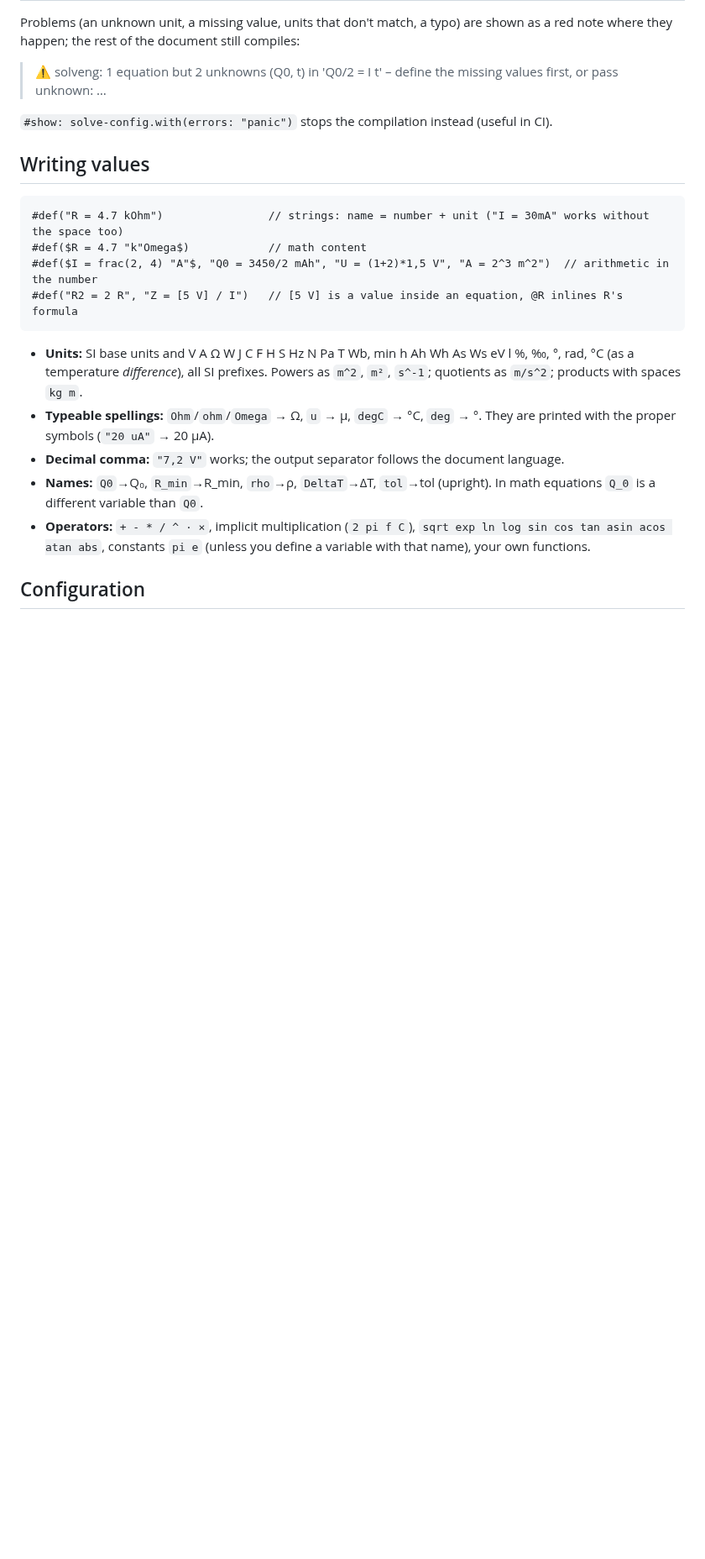
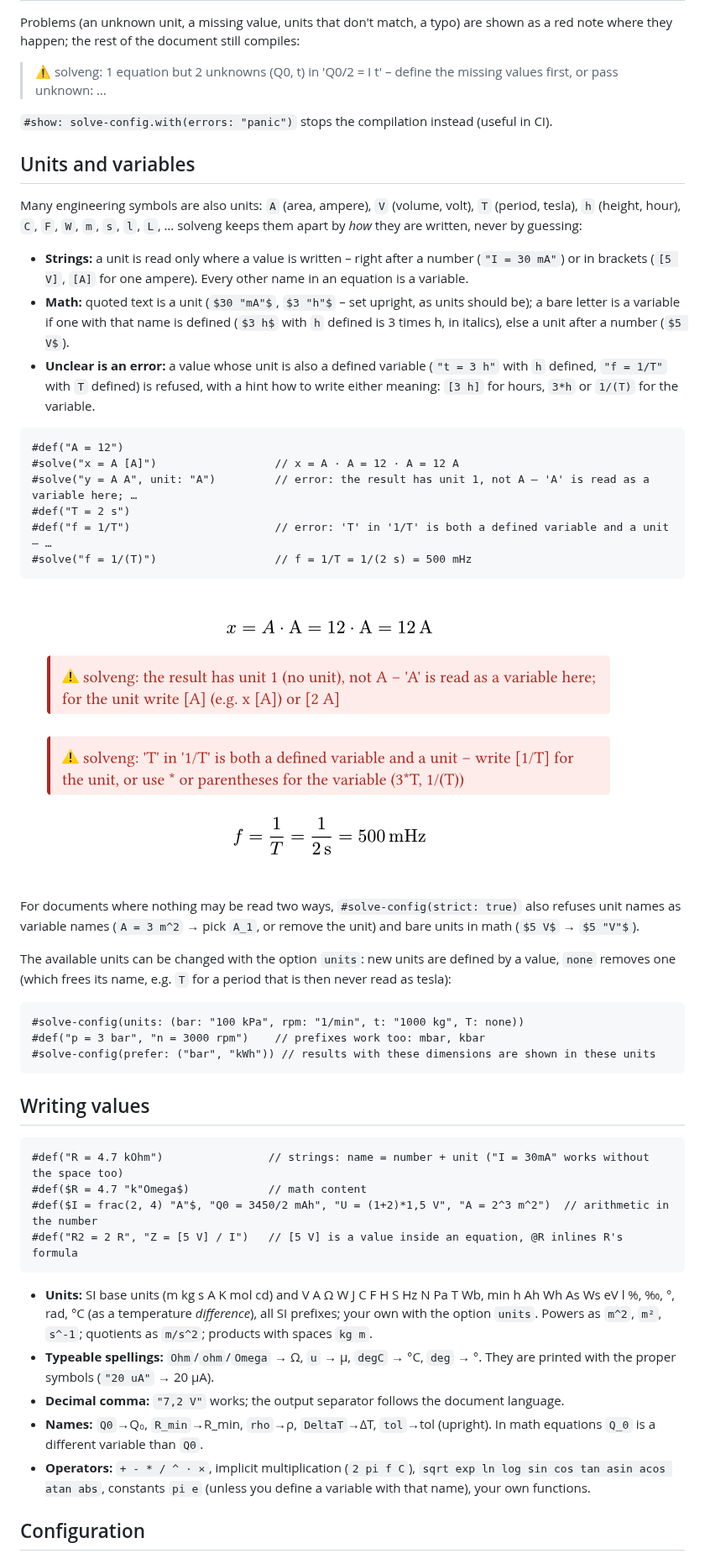
Before and after one commit to BierDav/solveng, a Markdown page: README.md, the part around one of its changes. Shown at 84% size. Rendered like a GitHub page; pictures changed too: docs/units.png (added); blank space fills up the shorter version.

````diff
--- a/README.md
+++ b/README.md
@@ -147,6 +155,35 @@ Problems (an unknown unit, a missing value, units that don't match, a typo) are
 
 `#show: solve-config.with(errors: "panic")` stops the compilation instead (useful in CI).
 
+## Units and variables
+
+Many engineering symbols are also units: `A` (area, ampere), `V` (volume, volt), `T` (period, tesla), `h` (height, hour), `C`, `F`, `W`, `m`, `s`, `l`, `L`, … solveng keeps them apart by *how* they are written, never by guessing:
+
+- **Strings:** a unit is read only where a value is written – right after a number (`"I = 30 mA"`) or in brackets (`[5 V]`, `[A]` for one ampere). Every other name in an equation is a variable.
+- **Math:** quoted text is a unit (`$30 "mA"$`, `$3 "h"$` – set upright, as units should be); a bare letter is a variable if one with that name is defined (`$3 h$` with `h` defined is 3 times h, in italics), else a unit after a number (`$5 V$`).
+- **Unclear is an error:** a value whose unit is also a defined variable (`"t = 3 h"` with `h` defined, `"f = 1/T"` with `T` defined) is refused, with a hint how to write either meaning: `[3 h]` for hours, `3*h` or `1/(T)` for the variable.
+
+```typ
+#def("A = 12")
+#solve("x = A [A]")                  // x = A · A = 12 · A = 12 A
+#solve("y = A A", unit: "A")         // error: the result has unit 1, not A – 'A' is read as a variable here; …
+#def("T = 2 s")
+#def("f = 1/T")                      // error: 'T' in '1/T' is both a defined variable and a unit – …
+#solve("f = 1/(T)")                  // f = 1/T = 1/(2 s) = 500 mHz
+```
+
+![Units and variables](docs/units.png)
+
+For documents where nothing may be read two ways, `#solve-config(strict: true)` also refuses unit names as variable names (`A = 3 m^2` → pick `A_1`, or remove the unit) and bare units in math (`$5 V$` → `$5 "V"$`).
+
+The available units can be changed with the option `units`: new units are defined by a value, `none` removes one (which frees its name, e.g. `T` for a period that is then never read as tesla):
+
+```typ
+#solve-config(units: (bar: "100 kPa", rpm: "1/min", t: "1000 kg", T: none))
+#def("p = 3 bar", "n = 3000 rpm")    // prefixes work too: mbar, kbar
+#solve-config(prefer: ("bar", "kWh")) // results with these dimensions are shown in these units
+```
+
 ## Writing values
 
 ```typ
@@ -156,7 +193,7 @@ Problems (an unknown unit, a missing value, units that don't match, a typo) are
 #def("R2 = 2 R", "Z = [5 V] / I")   // [5 V] is a value inside an equation, @R inlines R's formula
 ```
 
-- **Units:** SI base units and V A Ω W J C F H S Hz N Pa T Wb, min h Ah Wh As Ws eV l %, ‰, °, rad, °C (as a temperature *difference*), all SI prefixes. Powers as `m^2`, `m²`, `s^-1`; quotients as `m/s^2`; products with spaces `kg m`.
+- **Units:** SI base units (m kg s A K mol cd) and V A Ω W J C F H S Hz N Pa T Wb, min h Ah Wh As Ws eV l %, ‰, °, rad, °C (as a temperature *difference*), all SI prefixes; your own with the option `units`. Powers as `m^2`, `m²`, `s^-1`; quotients as `m/s^2`; products with spaces `kg m`.
 - **Typeable spellings:** `Ohm`/`ohm`/`Omega` → Ω, `u` → µ, `degC` → °C, `deg` → °. They are printed with the proper symbols (`"20 uA"` → 20 µA).
 - **Decimal comma:** `"7,2 V"` works; the output separator follows the document language.
 - **Names:** `Q0`→Q₀, `R_min`→R_min, `rho`→ρ, `DeltaT`→ΔT, `tol`→tol (upright). In math equations `Q_0` is a different variable than `Q0`.
````
Also changed, not shown: other parts of README.md (+125 -89 lines), docs/basics.png (added), docs/document.png (added), docs/graph.png (added), 13 other files.
